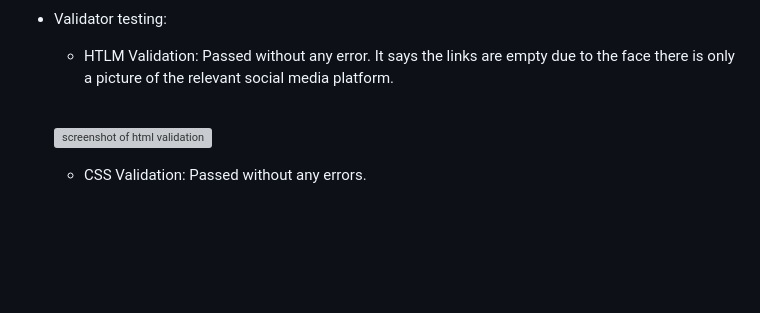
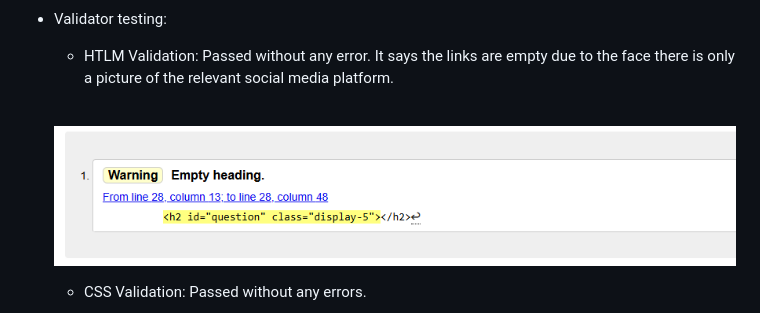
Before and after one commit to Swooosch/Quizme, a Markdown page: README.md, the part around the change. Rendered like a GitHub page; blank space fills up the shorter version; grey boxes are pictures that could not be loaded.

Commit message:
Add html validation screenshot

```diff
--- a/README.md
+++ b/README.md
@@ -78,7 +78,7 @@ Mobile devices:<br>
     - HTLM Validation: Passed without any error. It says the links are empty due to the face there is only a picture of the relevant social media platform.
     <br>
 
-    ![screenshot of html validation](assets/images/htmlvalidaton.png)
+    ![screenshot of html validation](assets/images/htmlvalidation.png)
 
     - CSS Validation: Passed without any errors.<br>
 
```
